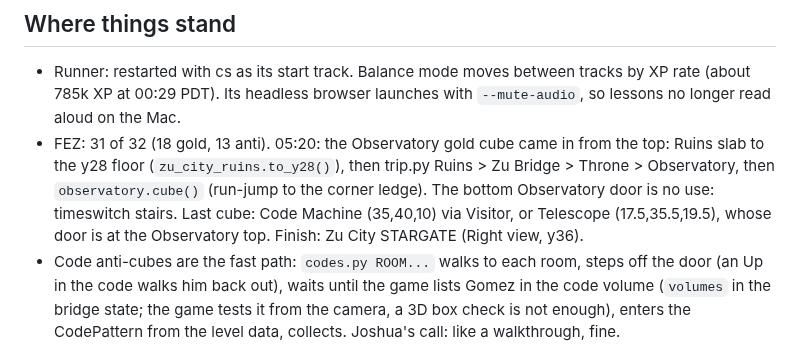
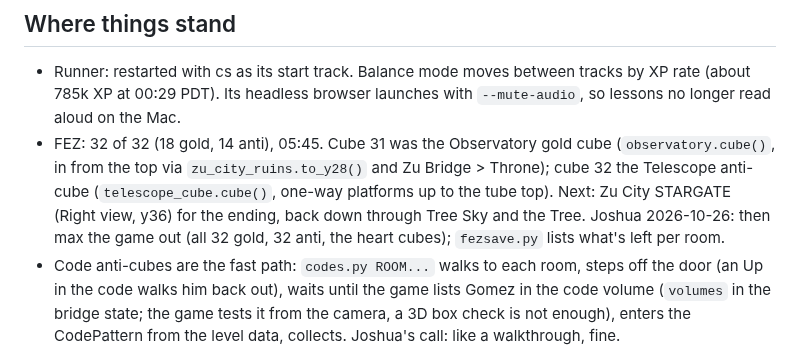
Before and after one commit to nulljosh/duke, a Markdown page: docs/LOOP-HANDOFF.md, the part around the change. GitHub-like rendering.

Commit message:
Docs: FEZ handoff at 32 of 32, max-out next
Co-Authored-By: Claude Opus 5.5 <noreply@anthropic.com>
Claude-Session: https://claude.ai/code/session_01GRUokM32JgeWkBY35PaRht

```diff
--- a/docs/LOOP-HANDOFF.md
+++ b/docs/LOOP-HANDOFF.md
@@ -12,7 +12,7 @@ Rules for every tick:
 
 ## Where things stand
 - Runner: restarted with cs as its start track. Balance mode moves between tracks by XP rate (about 785k XP at 00:29 PDT). Its headless browser launches with `--mute-audio`, so lessons no longer read aloud on the Mac.
-- FEZ: 31 of 32 (18 gold, 13 anti). 05:20: the Observatory gold cube came in from the top: Ruins slab to the y28 floor (`zu_city_ruins.to_y28()`), then trip.py Ruins > Zu Bridge > Throne > Observatory, then `observatory.cube()` (run-jump to the corner ledge). The bottom Observatory door is no use: timeswitch stairs. Last cube: Code Machine (35,40,10) via Visitor, or Telescope (17.5,35.5,19.5), whose door is at the Observatory top. Finish: Zu City STARGATE (Right view, y36).
+- FEZ: 32 of 32 (18 gold, 14 anti), 05:45. Cube 31 was the Observatory gold cube (`observatory.cube()`, in from the top via `zu_city_ruins.to_y28()` and Zu Bridge > Throne); cube 32 the Telescope anti-cube (`telescope_cube.cube()`, one-way platforms up to the tube top). Next: Zu City STARGATE (Right view, y36) for the ending, back down through Tree Sky and the Tree. Joshua 2026-10-26: then max the game out (all 32 gold, 32 anti, the heart cubes); `fezsave.py` lists what's left per room.
 - Code anti-cubes are the fast path: `codes.py ROOM...` walks to each room, steps off the door (an Up in the code walks him back out), waits until the game lists Gomez in the code volume (`volumes` in the bridge state; the game tests it from the camera, a 3D box check is not enough), enters the CodePattern from the level data, collects. Joshua's call: like a walkthrough, fine.
 - Below the Tree: Boiler Room is left (its route dies at Big Tower). Above the Tree climb: the Tree's own anti-cube floating at (44,60,4) (code solved long ago, cube never taken), Tree Sky, Zu Bridge, Telescope (volume 4's code only), Code Machine. The planner cannot climb the Tree from y53 at all; that climb is the last wall. The 32-cube door is Zu City's STARGATE door (Right view, y36).
 - Fixed tonight: the key server followed a dead pid after restarts (the "crash" loop Joshua saw); the bridge mod keeps FEZ active so background keys never go dead; `start()` kills FEZ and restores the save if a menu slip opens a new game (happened once, restored from SaveSlot2_Backup); `fez.snapshot()` copies the save to `.save-backup/` after every cube; restarts capped at one per run.
```
